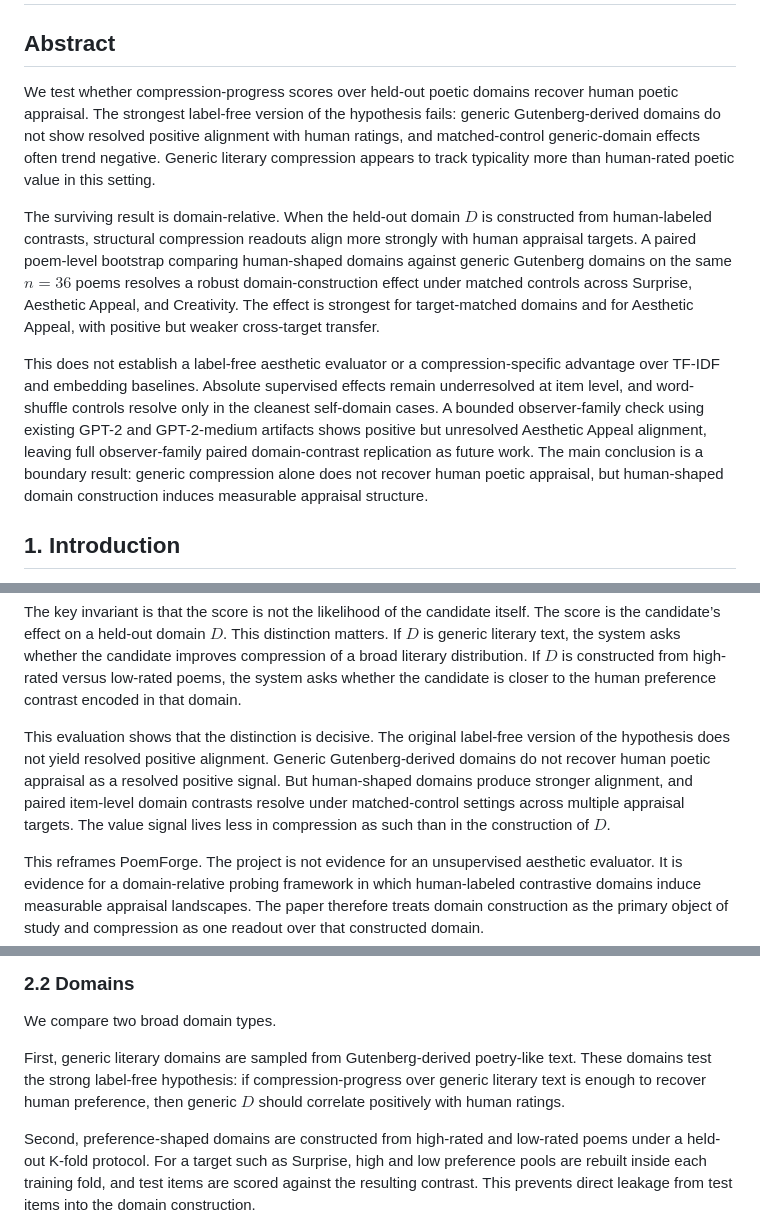
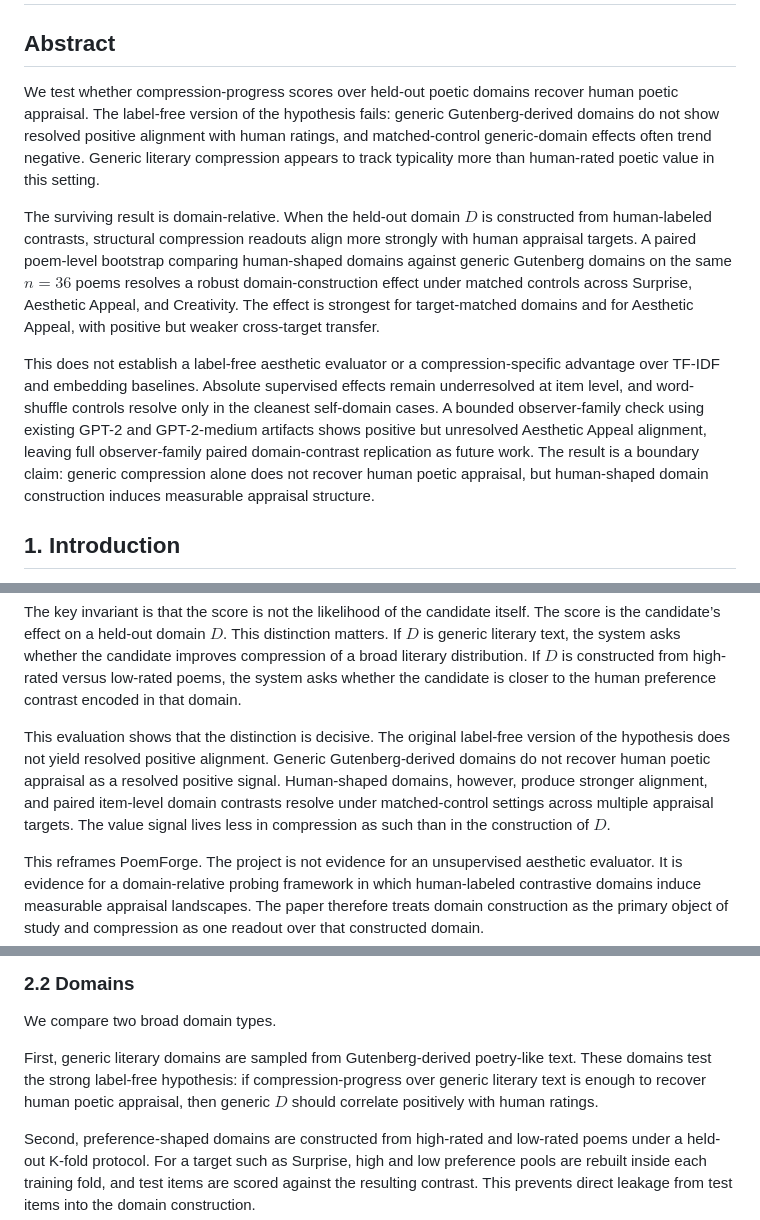
Before and after one commit to Eduardo1100/poemforge-paper, a Markdown page: paper/main.md, 3 parts joined by grey strips. Rendered like a GitHub page.

Commit message:
polish manuscript terminology

```diff
--- a/paper/main.md
+++ b/paper/main.md
@@ -2,11 +2,11 @@
 
 ## Abstract
 
-We test whether compression-progress scores over held-out poetic domains recover human poetic appraisal. The strongest label-free version of the hypothesis fails: generic Gutenberg-derived domains do not show resolved positive alignment with human ratings, and matched-control generic-domain effects often trend negative. Generic literary compression appears to track typicality more than human-rated poetic value in this setting.
+We test whether compression-progress scores over held-out poetic domains recover human poetic appraisal. The label-free version of the hypothesis fails: generic Gutenberg-derived domains do not show resolved positive alignment with human ratings, and matched-control generic-domain effects often trend negative. Generic literary compression appears to track typicality more than human-rated poetic value in this setting.
 
 The surviving result is domain-relative. When the held-out domain $D$ is constructed from human-labeled contrasts, structural compression readouts align more strongly with human appraisal targets. A paired poem-level bootstrap comparing human-shaped domains against generic Gutenberg domains on the same $n=36$ poems resolves a robust domain-construction effect under matched controls across Surprise, Aesthetic Appeal, and Creativity. The effect is strongest for target-matched domains and for Aesthetic Appeal, with positive but weaker cross-target transfer.
 
-This does not establish a label-free aesthetic evaluator or a compression-specific advantage over TF-IDF and embedding baselines. Absolute supervised effects remain underresolved at item level, and word-shuffle controls resolve only in the cleanest self-domain cases. A bounded observer-family check using existing GPT-2 and GPT-2-medium artifacts shows positive but unresolved Aesthetic Appeal alignment, leaving full observer-family paired domain-contrast replication as future work. The main conclusion is a boundary result: generic compression alone does not recover human poetic appraisal, but human-shaped domain construction induces measurable appraisal structure.
+This does not establish a label-free aesthetic evaluator or a compression-specific advantage over TF-IDF and embedding baselines. Absolute supervised effects remain underresolved at item level, and word-shuffle controls resolve only in the cleanest self-domain cases. A bounded observer-family check using existing GPT-2 and GPT-2-medium artifacts shows positive but unresolved Aesthetic Appeal alignment, leaving full observer-family paired domain-contrast replication as future work. The result is a boundary claim: generic compression alone does not recover human poetic appraisal, but human-shaped domain construction induces measurable appraisal structure.
 
 ## 1. Introduction
 
@@ -29,7 +29,7 @@ L(D \mid O_i \oplus H \oplus a)
 
 The key invariant is that the score is not the likelihood of the candidate itself. The score is the candidate’s effect on a held-out domain $D$. This distinction matters. If $D$ is generic literary text, the system asks whether the candidate improves compression of a broad literary distribution. If $D$ is constructed from high-rated versus low-rated poems, the system asks whether the candidate is closer to the human preference contrast encoded in that domain.
 
-This evaluation shows that the distinction is decisive. The original label-free version of the hypothesis does not yield resolved positive alignment. Generic Gutenberg-derived domains do not recover human poetic appraisal as a resolved positive signal. But human-shaped domains produce stronger alignment, and paired item-level domain contrasts resolve under matched-control settings across multiple appraisal targets. The value signal lives less in compression as such than in the construction of $D$.
+This evaluation shows that the distinction is decisive. The original label-free version of the hypothesis does not yield resolved positive alignment. Generic Gutenberg-derived domains do not recover human poetic appraisal as a resolved positive signal. Human-shaped domains, however, produce stronger alignment, and paired item-level domain contrasts resolve under matched-control settings across multiple appraisal targets. The value signal lives less in compression as such than in the construction of $D$.
 
 This reframes PoemForge. The project is not evidence for an unsupervised aesthetic evaluator. It is evidence for a domain-relative probing framework in which human-labeled contrastive domains induce measurable appraisal landscapes. The paper therefore treats domain construction as the primary object of study and compression as one readout over that constructed domain.
 
@@ -45,7 +45,7 @@ The normalized data stage freezes item text, target ratings, surface features, a
 
 We compare two broad domain types.
 
-First, generic literary domains are sampled from Gutenberg-derived poetry-like text. These domains test the strong label-free hypothesis: if compression-progress over generic literary text is enough to recover human preference, then generic $D$ should correlate positively with human ratings.
+First, generic literary domains are sampled from Gutenberg-derived poetry-like text. These domains test the strong label-free hypothesis: if compression-progress over generic literary text is enough to recover human poetic appraisal, then generic $D$ should correlate positively with human ratings.
 
 Second, preference-shaped domains are constructed from high-rated and low-rated poems under a held-out K-fold protocol. For a target such as Surprise, high and low preference pools are rebuilt inside each training fold, and test items are scored against the resulting contrast. This prevents direct leakage from test items into the domain construction.
 
```
Also changed, not shown: other parts of paper/main.md (+2 -5 lines).
